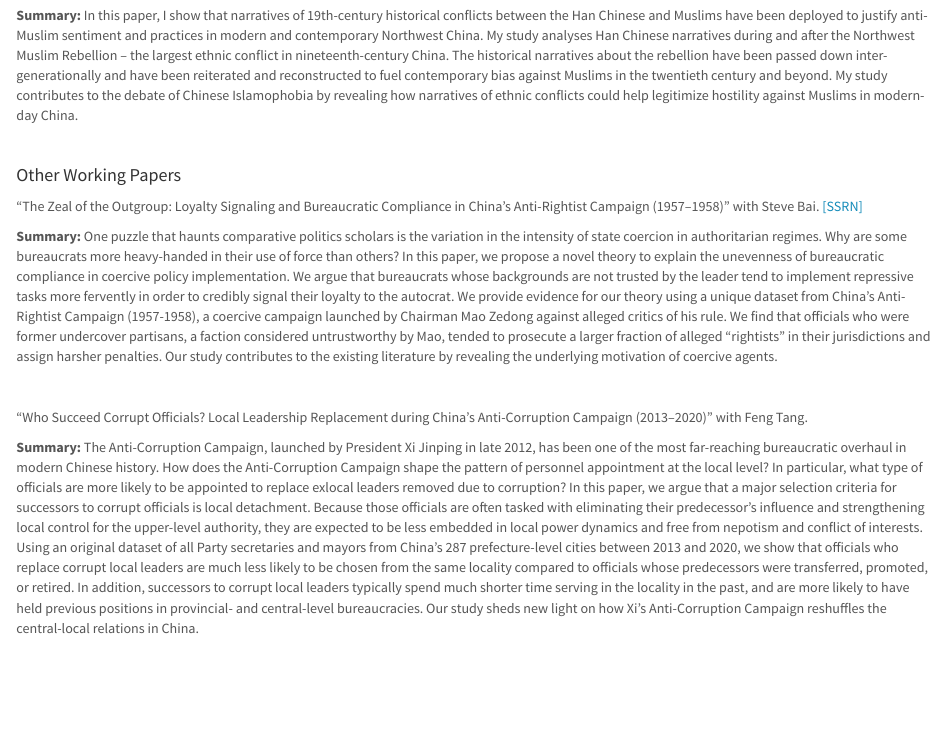
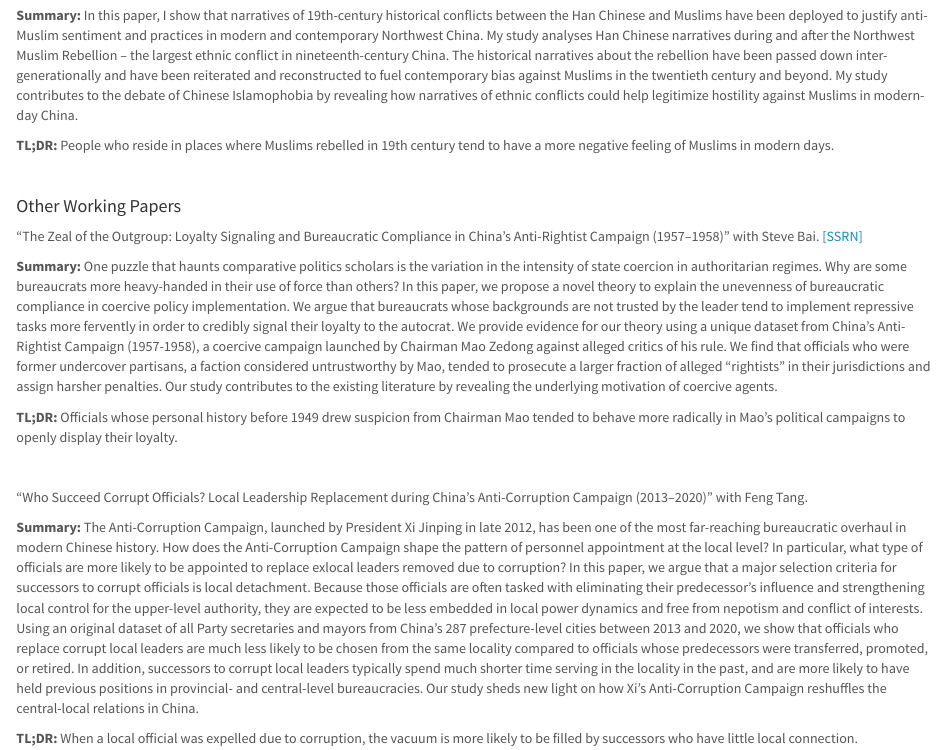
Before and after one commit to juan-qian/juan-qian.github.io, an R Markdown document (research.Rmd): the page in a window 1100 px wide, from 1000 px down. Rendered offline with R 4.5, knitr and Pandoc, with nearby package versions; a font, style sheet, LaTeX package, included part or bibliography that could not be used is replaced or left out.

Commit message:
add tl;dr.

```diff
--- a/research.Rmd
+++ b/research.Rmd
@@ -30,6 +30,8 @@ My dissertation will propose a theoretical framework for understanding those que
 
 **Summary:** In this paper, I show that narratives of 19th-century historical conflicts between the Han Chinese and Muslims have been deployed to justify anti-Muslim sentiment and practices in modern and contemporary Northwest China. My study analyses Han Chinese narratives during and after the Northwest Muslim Rebellion -- the largest ethnic conflict in nineteenth-century China. The historical narratives about the rebellion have been passed down inter-generationally and have been reiterated and reconstructed to fuel contemporary bias against Muslims in the twentieth century and beyond. My study contributes to the debate of Chinese Islamophobia by revealing how narratives of ethnic conflicts could help legitimize hostility against Muslims in modern-day China.
 
+**TL;DR:** People who reside in places where Muslims rebelled in 19th century tend to have a more negative feeling of Muslims in modern days.
+
 <br>
 
 #### Other Working Papers
@@ -38,8 +40,12 @@ My dissertation will propose a theoretical framework for understanding those que
 
 **Summary:** One puzzle that haunts comparative politics scholars is the variation in the intensity of state coercion in authoritarian regimes. Why are some bureaucrats more heavy-handed in their use of force than others? In this paper, we propose a novel theory to explain the unevenness of bureaucratic compliance in coercive policy implementation. We argue that bureaucrats whose backgrounds are not trusted by the leader tend to implement repressive tasks more fervently in order to credibly signal their loyalty to the autocrat. We provide evidence for our theory using a unique dataset from China's Anti-Rightist Campaign (1957-1958), a coercive campaign launched by Chairman Mao Zedong against alleged critics of his rule. We find that officials who were former undercover partisans, a faction considered untrustworthy by Mao, tended to prosecute a larger fraction of alleged “rightists” in their jurisdictions and assign harsher penalties. Our study contributes to the existing literature by revealing the underlying motivation of coercive agents.
 
+**TL;DR:** Officials whose personal history before 1949 drew suspicion from Chairman Mao tended to behave more radically in Mao's political campaigns to openly display their loyalty.
+
 <br>
 
 "Who Succeed Corrupt Officials? Local Leadership Replacement during China’s Anti-Corruption Campaign (2013–2020)" with Feng Tang.
 
 **Summary:** The Anti-Corruption Campaign, launched by President Xi Jinping in late 2012, has been one of the most far-reaching bureaucratic overhaul in modern Chinese history. How does the Anti-Corruption Campaign shape the pattern of personnel appointment at the local level? In particular, what type of officials are more likely to be appointed to replace exlocal leaders removed due to corruption? In this paper, we argue that a major selection criteria for successors to corrupt officials is local detachment. Because those officials are often tasked with eliminating their predecessor’s influence and strengthening local control for the upper-level authority, they are expected to be less embedded in local power dynamics and free from nepotism and conflict of interests. Using an original dataset of all Party secretaries and mayors from China’s 287 prefecture-level cities between 2013 and 2020, we show that officials who replace corrupt local leaders are much less likely to be chosen from the same locality compared to officials whose predecessors were transferred, promoted, or retired. In addition, successors to corrupt local leaders typically spend much shorter time serving in the locality in the past, and are more likely to have held previous positions in provincial- and central-level bureaucracies. Our study sheds new light on how Xi’s Anti-Corruption Campaign reshuffles the central-local relations in China.
+
+**TL;DR:** When a local official was expelled due to corruption, the vacuum is more likely to be filled by successors who have little local connection.
```
Also changed, not shown: research.html.
